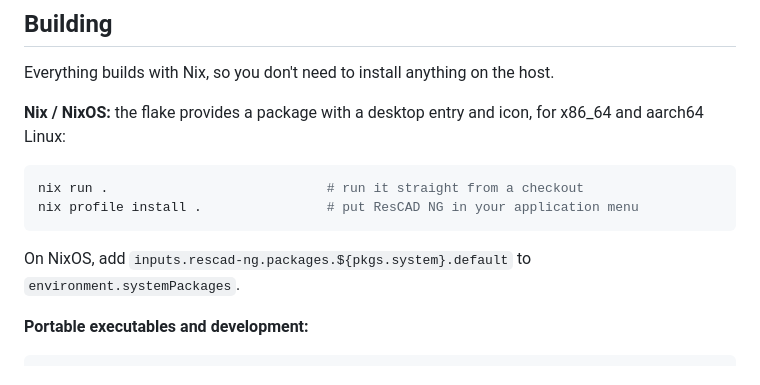
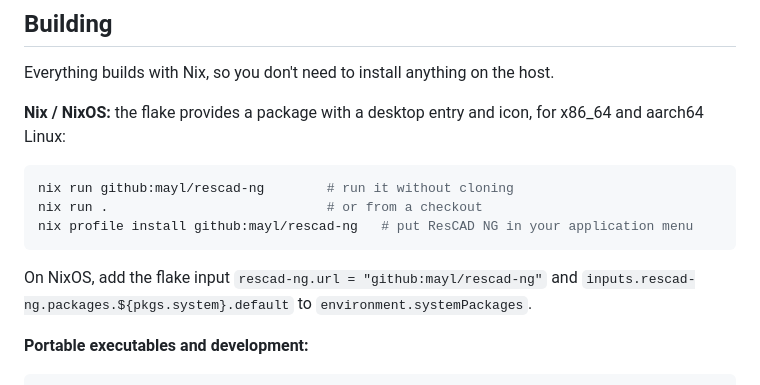
Before and after one commit to mayl/rescad-ng, a Markdown page: README.md, the part around the change. Drawn GitHub-style.

Commit message:
README: run and install straight from GitHub
Co-Authored-By: Claude Opus 5.5 <noreply@anthropic.com>

````diff
--- a/README.md
+++ b/README.md
@@ -85,11 +85,12 @@ Everything builds with Nix, so you don't need to install anything on the host.
 **Nix / NixOS:** the flake provides a package with a desktop entry and icon, for x86_64 and aarch64 Linux:
 
 ```sh
-nix run .                            # run it straight from a checkout
-nix profile install .                # put ResCAD NG in your application menu
+nix run github:mayl/rescad-ng        # run it without cloning
+nix run .                            # or from a checkout
+nix profile install github:mayl/rescad-ng   # put ResCAD NG in your application menu
 ```
 
-On NixOS, add `inputs.rescad-ng.packages.${pkgs.system}.default` to `environment.systemPackages`.
+On NixOS, add the flake input `rescad-ng.url = "github:mayl/rescad-ng"` and `inputs.rescad-ng.packages.${pkgs.system}.default` to `environment.systemPackages`.
 
 **Portable executables and development:**
 
````
